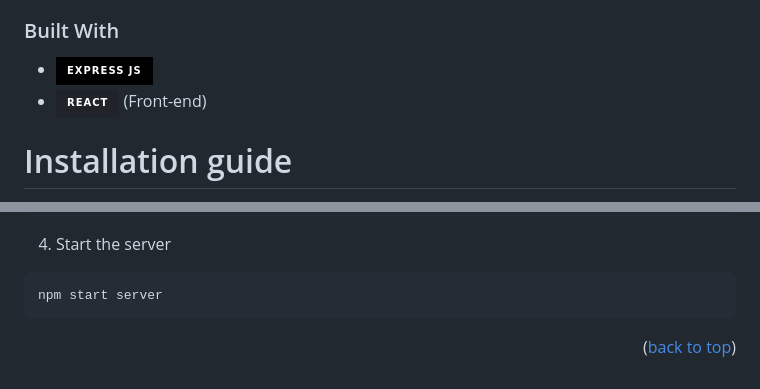
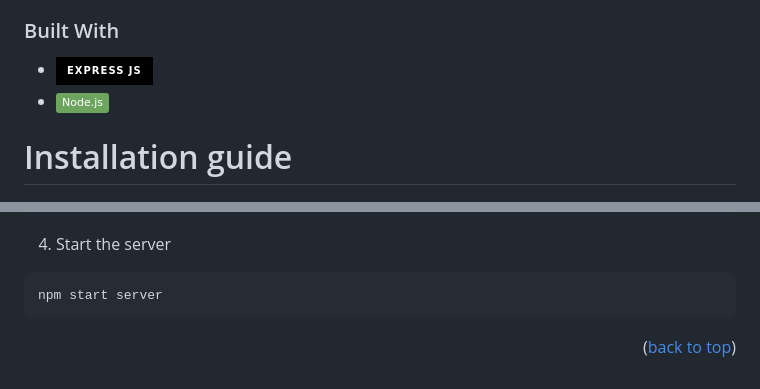
Before and after one commit to vinsrep/osis-api, a Markdown page: README.md, 2 parts joined by grey strips. Rendered like a GitHub page; badges without logos.

```diff
--- a/README.md
+++ b/README.md
@@ -39,7 +39,7 @@
 ### Built With
 
 * [![Express][Express.js]][Express-url]
-* [![React][React.js]][React-url] (Front-end)
+* [![Node][Node.js]][Node-url]
 
 # Installation guide
 To install the API on your device, follow the guide below:
@@ -89,7 +89,7 @@ npm start server
 [license-url]: https://github.com/vinsrep/osis-api/blob/main/LICENSE.txt
 [Express.js]: https://img.shields.io/badge/Express%20js-000000?style=for-the-badge&logo=express&logoColor=white
 [Express-url]: https://expressjs.org/
-[React.js]: https://img.shields.io/badge/React-20232A?style=for-the-badge&logo=react&logoColor=61DAFB
-[React-url]: https://reactjs.org/
+[Node.js]: https://img.shields.io/badge/Node.js-6DA55F?logo=node.js&logoColor=white
+[Node-url]: https://nodejs.org/
 
 <p align="right">(<a href="#readme-top">back to top</a>)</p>
```
